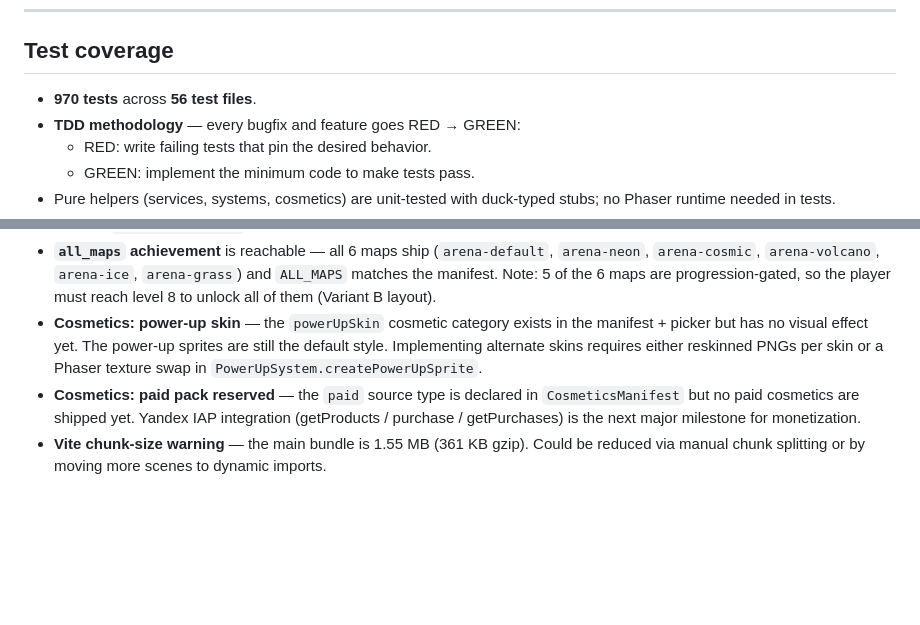
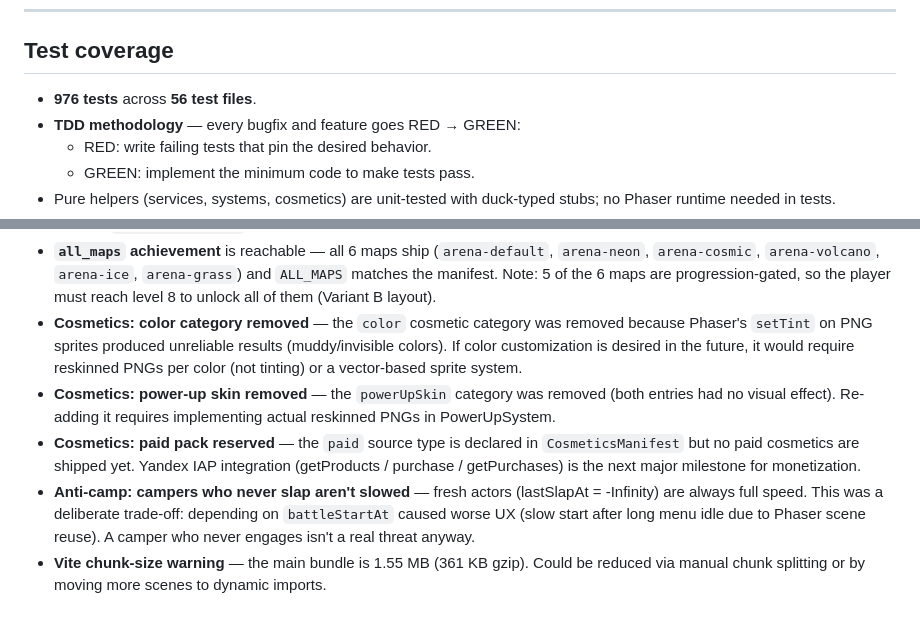
Before and after one commit to ilchingg7-creator/arena-slaps, a Markdown page: STATUS.md, 2 parts joined by grey strips. Drawn GitHub-style; blank space fills up the shorter version.

```diff
--- a/STATUS.md
+++ b/STATUS.md
@@ -343,7 +426,7 @@ Three integration bugs surfaced by QA:
 
 ## Test coverage
 
-- **970 tests** across **56 test files**.
+- **976 tests** across **56 test files**.
 - **TDD methodology** — every bugfix and feature goes RED → GREEN:
   - RED: write failing tests that pin the desired behavior.
   - GREEN: implement the minimum code to make tests pass.
@@ -418,15 +501,24 @@ arena-slaps/
   `arena-ice`, `arena-grass`) and `ALL_MAPS` matches the manifest.
   Note: 5 of the 6 maps are progression-gated, so the player must
   reach level 8 to unlock all of them (Variant B layout).
-- **Cosmetics: power-up skin** — the `powerUpSkin` cosmetic category
-  exists in the manifest + picker but has no visual effect yet. The
-  power-up sprites are still the default style. Implementing alternate
-  skins requires either reskinned PNGs per skin or a Phaser texture
-  swap in `PowerUpSystem.createPowerUpSprite`.
+- **Cosmetics: color category removed** — the `color` cosmetic
+  category was removed because Phaser's `setTint` on PNG sprites
+  produced unreliable results (muddy/invisible colors). If color
+  customization is desired in the future, it would require
+  reskinned PNGs per color (not tinting) or a vector-based sprite
+  system.
+- **Cosmetics: power-up skin removed** — the `powerUpSkin` category
+  was removed (both entries had no visual effect). Re-adding it
+  requires implementing actual reskinned PNGs in PowerUpSystem.
 - **Cosmetics: paid pack reserved** — the `paid` source type is
   declared in `CosmeticsManifest` but no paid cosmetics are shipped
   yet. Yandex IAP integration (getProducts / purchase / getPurchases)
   is the next major milestone for monetization.
+- **Anti-camp: campers who never slap aren't slowed** — fresh actors
+  (lastSlapAt = -Infinity) are always full speed. This was a
+  deliberate trade-off: depending on `battleStartAt` caused worse UX
+  (slow start after long menu idle due to Phaser scene reuse). A
+  camper who never engages isn't a real threat anyway.
 - **Vite chunk-size warning** — the main bundle is 1.55 MB (361 KB
   gzip). Could be reduced via manual chunk splitting or by moving
   more scenes to dynamic imports.
```
Also changed, not shown: other parts of STATUS.md (+85 -2 lines).
